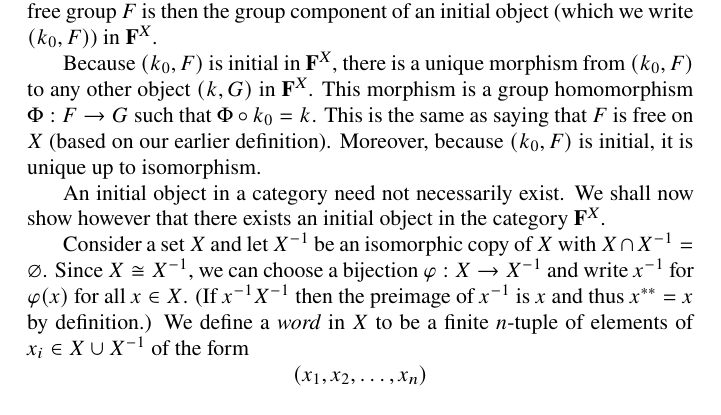
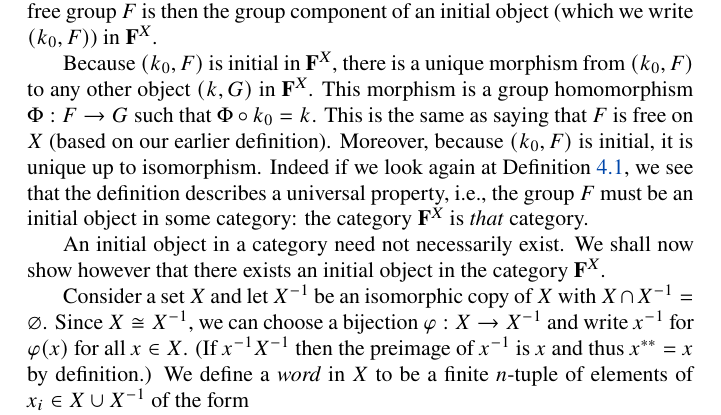
Before and after one commit to roelchristian/algebra-reviewer, a LaTeX thesis (algebra.tex, which reads ch/groups.tex): part of page 51 of 72, cut so that both start at the same text. Compiled offline with XeLaTeX.

Commit message:
Add note on definition of free group

```diff
--- a/ch/groups.tex
+++ b/ch/groups.tex
@@ -1223,7 +1224,10 @@ from \((k_0, F)\) to any other object \((k, G)\) in \(\catg{F}^X\). This
 morphism is a group homomorphism \(\Phi: F \to G\) such that \(\Phi \circ k_0 =
 k\). This is the same as saying that \(F\) is free on \(X\) (based on our
 earlier definition). Moreover, because \((k_0, F)\) is initial, it is unique up
-to isomorphism.
+to isomorphism. Indeed if we look again at Definition~\ref{def:free-group},
+we see that the definition describes a universal property, i.e., the group \(F\)
+must be an initial object in some category: the category \(\catg{F}^X\) is
+\emph{that} category.
 
 An initial object in a category need not necessarily exist. We shall now show
 however that there exists an initial object in the category \(\catg{F}^X\).
```
Also changed, not shown: ch/groups.tex (1 more changed lines).
